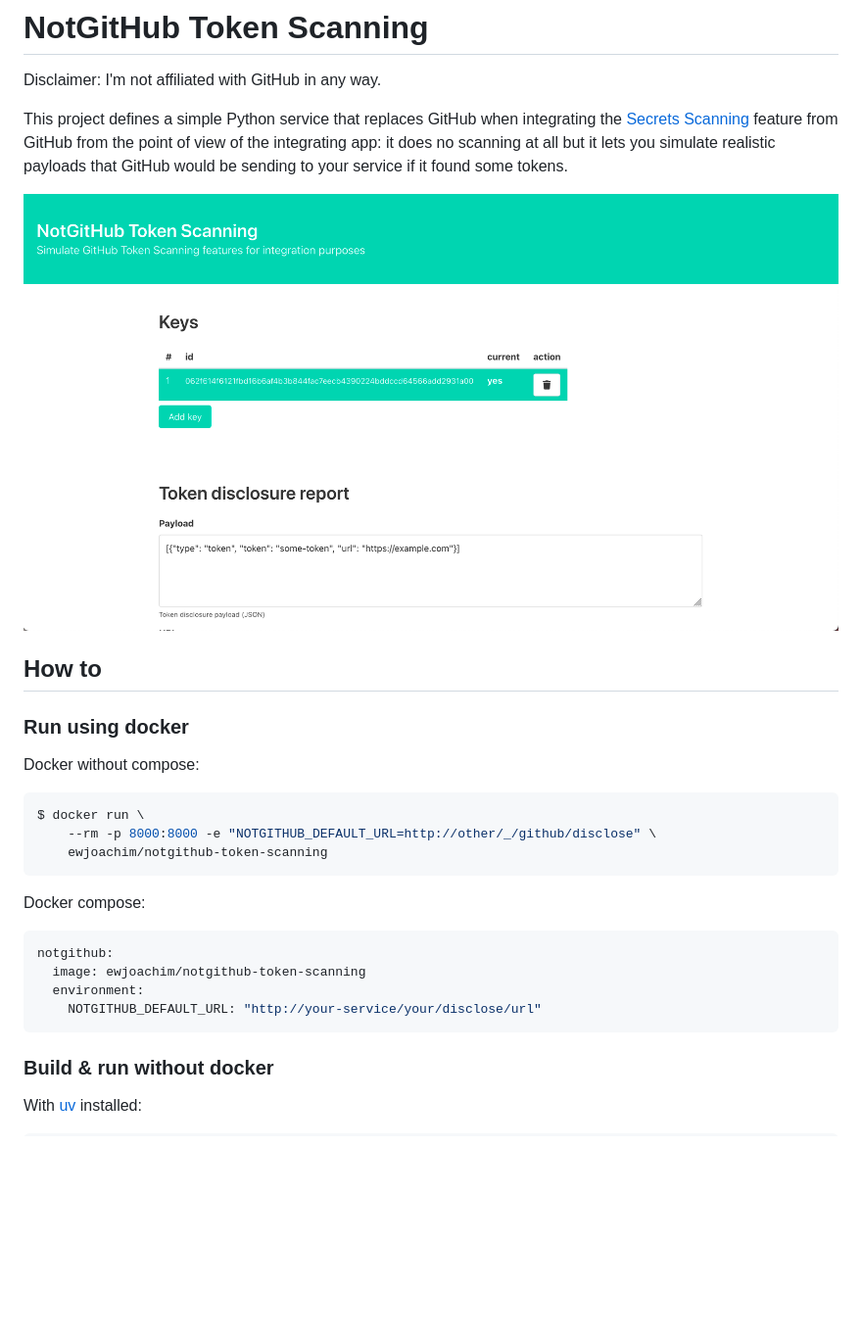
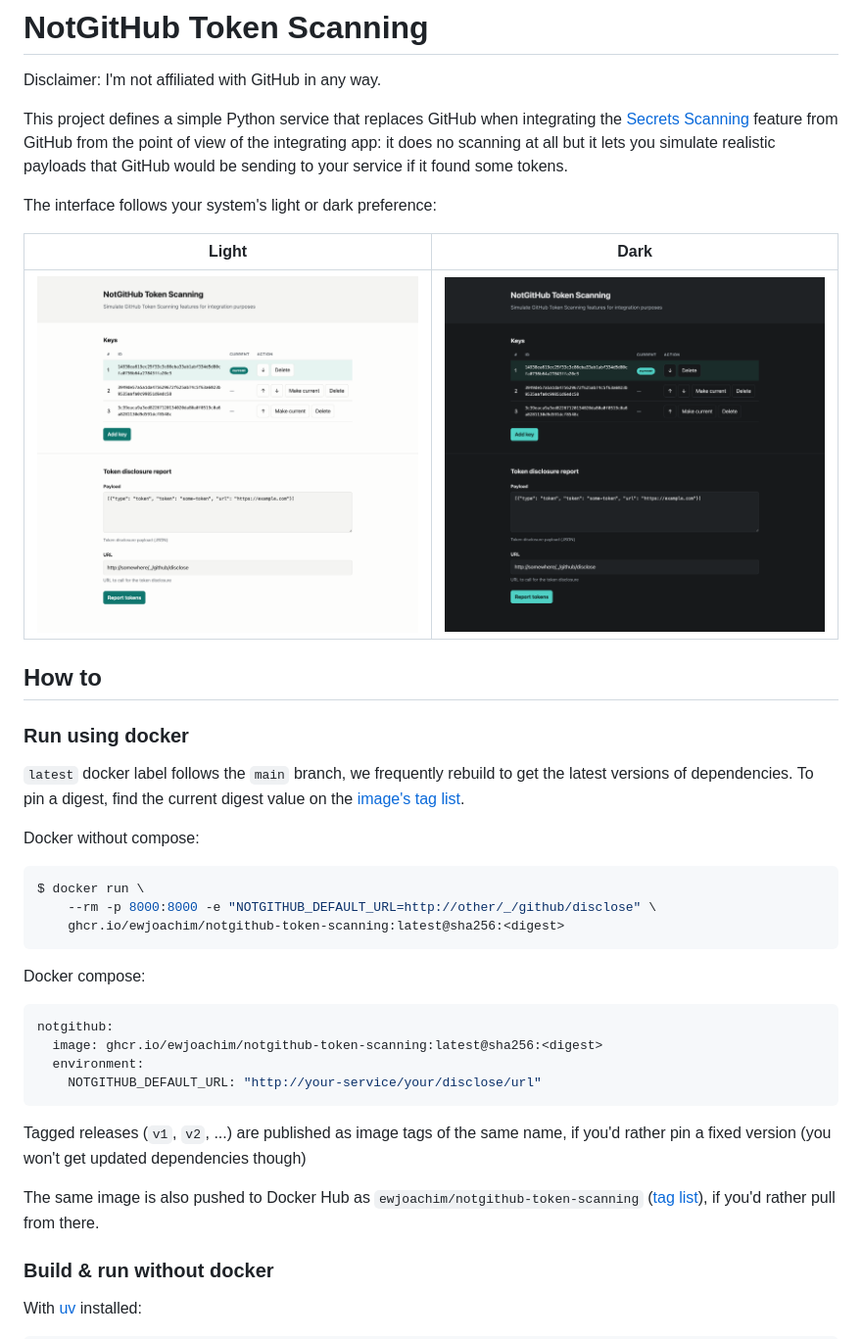
Before and after one commit to ewjoachim/notgithub-token-scanning, a Markdown page: README.md, the part around the change. Shown: that part at 98% size. GitHub-like rendering; pictures changed too: screenshot-dark.png (added), screenshot-light.png (added), screenshot.png (deleted); blank space fills up the shorter version.

Commit message:
Improve readme, add versioning, add GHCR

````diff
--- a/README.md
+++ b/README.md
@@ -9,25 +9,42 @@ at all but it lets you simulate realistic payloads that GitHub would be sending
 your service if it found some tokens.
 
 
-![NotGitHub Token Scanning screenshot](screenshot.png)
+The interface follows your system's light or dark preference:
+
+| Light | Dark |
+| --- | --- |
+| ![NotGitHub Token Scanning, light theme](screenshot-light.png) | ![NotGitHub Token Scanning, dark theme](screenshot-dark.png) |
 
 ## How to
 
 ### Run using docker
+
+`latest` docker label follows the `main` branch, we frequently rebuild to get the latest versions of dependencies. To pin a digest, find the
+current digest value on the
+[image's tag list](https://github.com/ewjoachim/notgithub-token-scanning/pkgs/container/notgithub-token-scanning).
+
 Docker without compose:
 ```console
 $ docker run \
     --rm -p 8000:8000 -e "NOTGITHUB_DEFAULT_URL=http://other/_/github/disclose" \
-    ewjoachim/notgithub-token-scanning
+    ghcr.io/ewjoachim/notgithub-token-scanning:latest@sha256:<digest>
 ```
 
 Docker compose:
 ```yml
 notgithub:
-  image: ewjoachim/notgithub-token-scanning
+  image: ghcr.io/ewjoachim/notgithub-token-scanning:latest@sha256:<digest>
   environment:
     NOTGITHUB_DEFAULT_URL: "http://your-service/your/disclose/url"
 ```
+
+Tagged releases (`v1`, `v2`, ...) are published as image tags of the same name,
+if you'd rather pin a fixed version (you won't get updated dependencies though)
+
+The same image is also pushed to Docker Hub as
+`ewjoachim/notgithub-token-scanning`
+([tag list](https://hub.docker.com/r/ewjoachim/notgithub-token-scanning/tags)),
+if you'd rather pull from there.
 
 ### Build & run without docker
 
````
Also changed, not shown: 1 other file.
